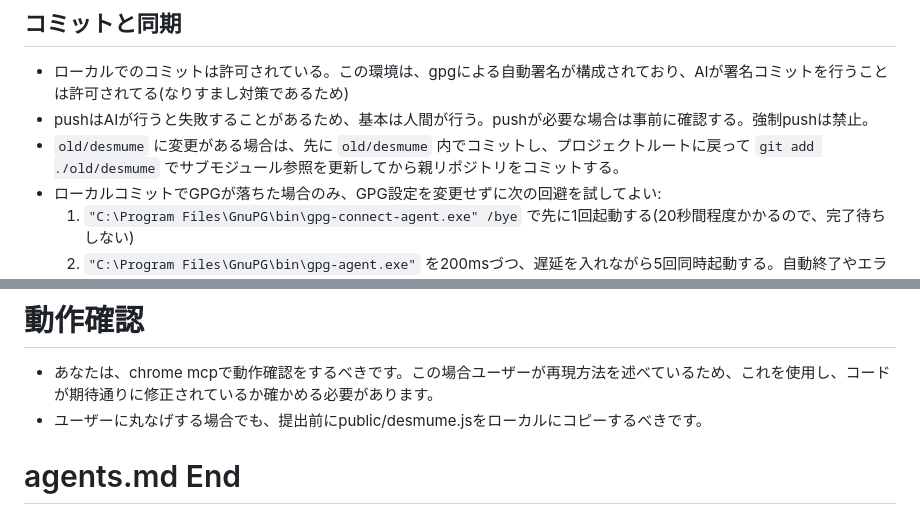
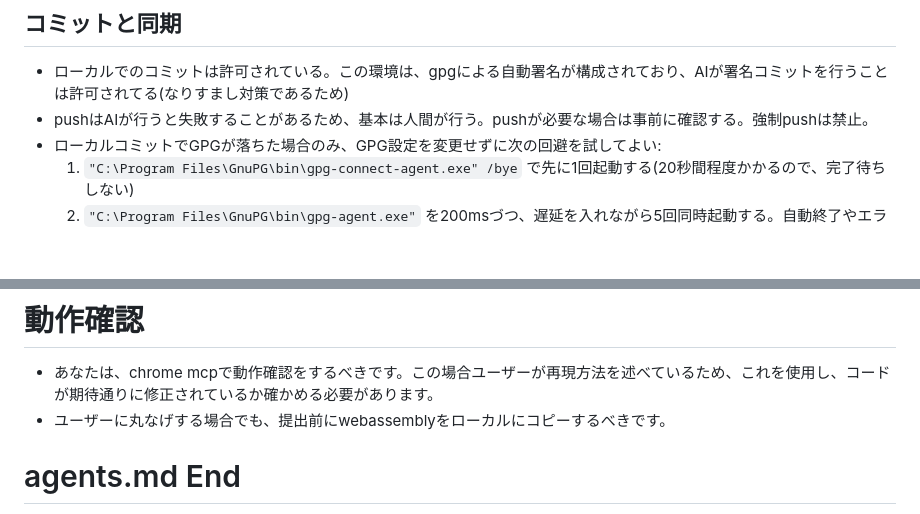
Before and after one commit to DaisukeDaisuke/BTSearch, a Markdown page: AGENTS.md, 2 parts joined by grey strips. Drawn GitHub-style; blank space fills up the shorter version.

Commit message:
9 [ci skip]

```diff
--- a/AGENTS.md
+++ b/AGENTS.md
@@ -236,7 +236,6 @@ gh codespace stop -c <name>
 
 - ローカルでのコミットは許可されている。この環境は、gpgによる自動署名が構成されており、AIが署名コミットを行うことは許可されてる(なりすまし対策であるため)
 - pushはAIが行うと失敗することがあるため、基本は人間が行う。pushが必要な場合は事前に確認する。強制pushは禁止。
-- `old/desmume` に変更がある場合は、先に `old/desmume` 内でコミットし、プロジェクトルートに戻って `git add ./old/desmume` でサブモジュール参照を更新してから親リポジトリをコミットする。
 - ローカルコミットでGPGが落ちた場合のみ、GPG設定を変更せずに次の回避を試してよい:
   1. `"C:\Program Files\GnuPG\bin\gpg-connect-agent.exe" /bye` で先に1回起動する(20秒間程度かかるので、完了待ちしない)
   2. `"C:\Program Files\GnuPG\bin\gpg-agent.exe"` を200msづつ、遅延を入れながら5回同時起動する。自動終了やエラーは無視してよい。このとき標準出力は捨てる。
@@ -289,7 +288,7 @@ kill <PID>
 
 # 動作確認
 - あなたは、chrome mcpで動作確認をするべきです。この場合ユーザーが再現方法を述べているため、これを使用し、コードが期待通りに修正されているか確かめる必要があります。
-- ユーザーに丸なげする場合でも、提出前にpublic/desmume.jsをローカルにコピーするべきです。
+- ユーザーに丸なげする場合でも、提出前にwebassemblyをローカルにコピーするべきです。
 
 # agents.md End
 
```
